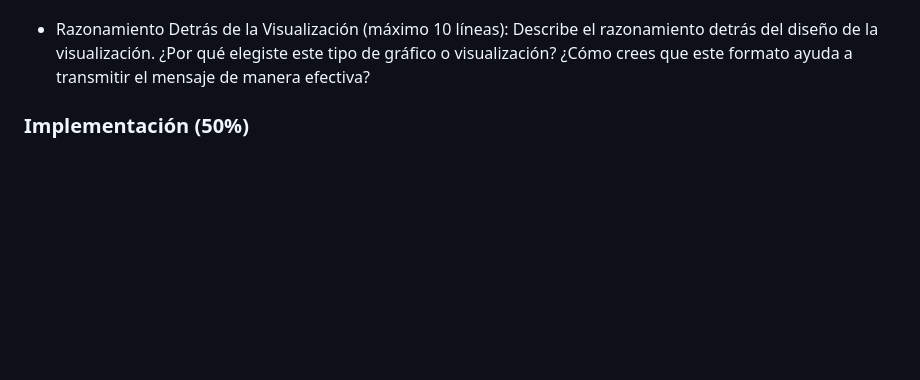
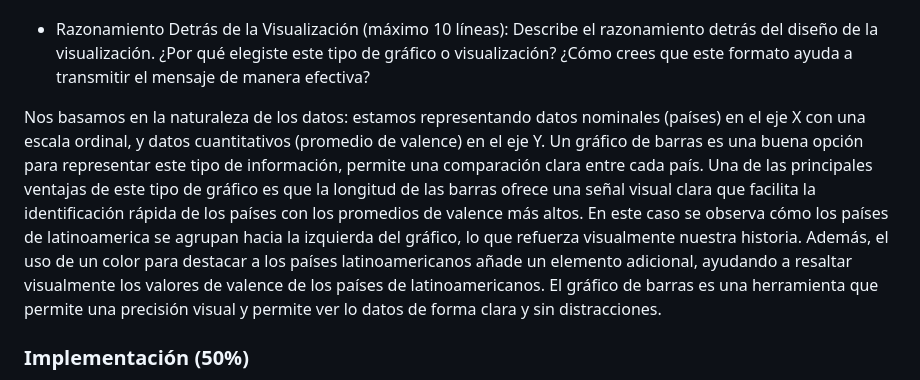
Before and after one commit to IgnacioPalma/Proyecto_Infoviz, a Markdown page: README.md, the part around the change. Rendered like a GitHub page; blank space fills up the shorter version.

```diff
--- a/README.md
+++ b/README.md
@@ -26,6 +26,9 @@ Maira: Los datos utilizados provienen de la API de Spotify, aunque fueron obteni
 detrás del diseño de la visualización. ¿Por qué elegiste este tipo de gráfico o visualización?
 ¿Cómo crees que este formato ayuda a transmitir el mensaje de manera efectiva?
 
+Nos basamos en la naturaleza de los datos: estamos representando datos nominales (países) en el eje X con una escala ordinal, y datos cuantitativos (promedio de valence) en el eje Y. Un gráfico de barras es una buena opción para representar este tipo de información, permite una comparación clara entre cada país. Una de las principales ventajas de este tipo de  gráfico es que la longitud de las barras ofrece una señal visual clara que facilita la identificación rápida de los países con los promedios de valence más altos. En este caso se observa cómo los  países de latinoamerica se agrupan hacia la izquierda del gráfico, lo que refuerza visualmente nuestra historia.
+Además, el uso de un color para destacar a los países latinoamericanos añade un elemento adicional, ayudando a resaltar visualmente los valores de valence de los países de latinoamericanos.
+El gráfico de barras es una herramienta que permite una  precisión visual y permite ver lo datos de forma clara y sin distracciones.
 
 ### Implementación (50%)
 - Enlace a la Visualización: Proporciona un enlace a la página web donde se puede visualizar
```
